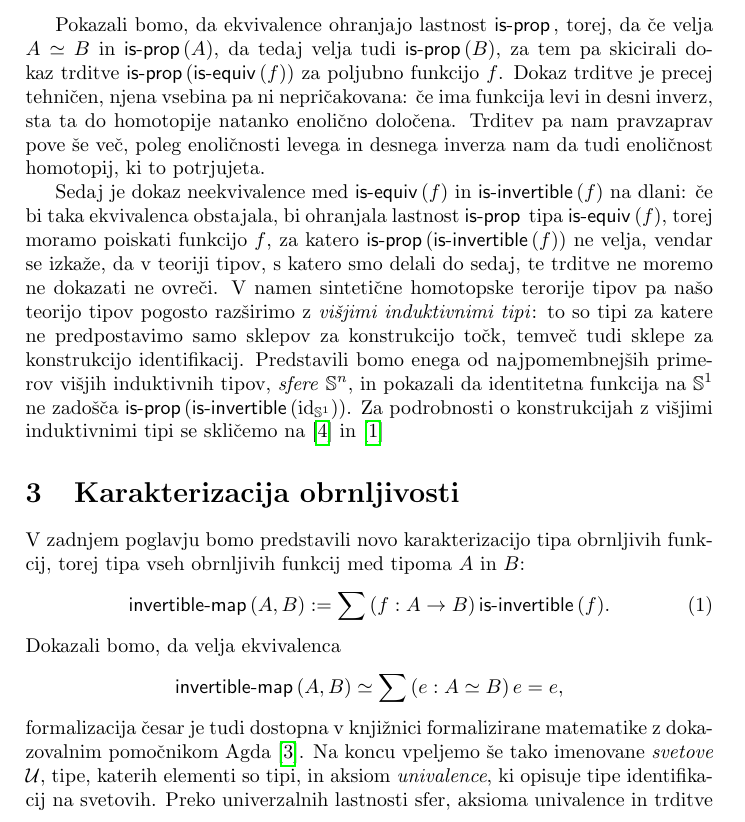
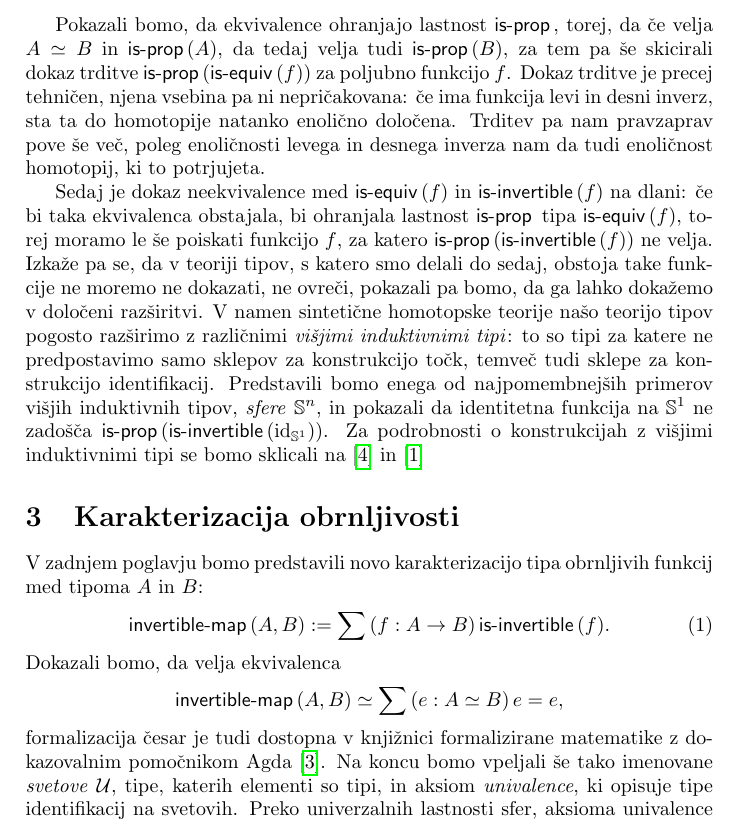
Before and after one commit to maybemabeline/invertible-maps-are-spheres-in-the-universe, a LaTeX document (osnutek/osnutek.tex): part of page 4 of 4, cut so that both start at the same text. Compiled offline with pdfLaTeX.

Commit message:
Popravki

```diff
--- a/osnutek/osnutek.tex
+++ b/osnutek/osnutek.tex
@@ -179,8 +179,8 @@
   zanje velja, da so kontraktibilni, čim vsebujejo točko.
 
   Pokazali bomo, da ekvivalence ohranjajo lastnost \(\isprop\), torej, da
-  če velja \(A \simeq B\) in \(\isprop(A)\), da tedaj velja tudi \(\isprop(B)\), za tem
-  pa skicirali dokaz trditve \(\isprop(\isequiv(f))\) za poljubno funkcijo \(f\).
+  če velja \(A \simeq B\) in \(\isprop(A)\), da tedaj velja tudi \(\isprop(B)\), za tem pa še
+  skicirali dokaz trditve \(\isprop(\isequiv(f))\) za poljubno funkcijo \(f\).
   Dokaz trditve je precej tehničen, njena vsebina pa ni nepričakovana:
   če ima funkcija levi in desni inverz, sta ta do homotopije natanko enolično določena.
   Trditev pa nam pravzaprav pove še več,
@@ -189,21 +189,22 @@
 
   Sedaj je dokaz neekvivalence med \(\isequiv(f)\) in \(\isinv(f)\) na dlani: če bi taka
   ekvivalenca obstajala, bi ohranjala lastnost \(\isprop\) tipa \(\isequiv(f)\), torej
-  moramo poiskati funkcijo \(f\), za katero \(\isprop(\isinv(f))\) ne velja, vendar se
-  izkaže, da v teoriji tipov, s katero smo delali do sedaj, te trditve ne moremo ne
-  dokazati ne ovreči. V namen sintetične homotopske terorije tipov pa našo teorijo tipov
-  pogosto razširimo z \emph{višjimi induktivnimi tipi}: to so tipi za katere ne
+  moramo le še poiskati funkcijo \(f\), za katero \(\isprop(\isinv(f))\) ne velja.
+  Izkaže pa se, da v teoriji tipov, s katero smo delali do sedaj, obstoja take funkcije
+  ne moremo ne dokazati, ne ovreči, pokazali pa bomo, da ga lahko dokažemo v določeni
+  razširitvi. V namen sintetične homotopske teorije našo teorijo tipov
+  pogosto razširimo z različnimi \emph{višjimi induktivnimi tipi}: to so tipi za katere ne
   predpostavimo samo sklepov za konstrukcijo točk, temveč tudi sklepe za konstrukcijo
   identifikacij. Predstavili bomo enega od najpomembnejših primerov višjih induktivnih
   tipov, \emph{sfere} \(\mathbb{S}^{n}\), in pokazali da identitetna funkcija
   na \(\mathbb{S}^{1}\) ne zadošča \(\isprop(\isinv(\mathrm{id}_{\mathbb{S}^{1}}))\). Za
-  podrobnosti o konstrukcijah z višjimi induktivnimi tipi se skličemo na
+  podrobnosti o konstrukcijah z višjimi induktivnimi tipi se bomo sklicali na
   \cite{hottbook} in \cite{ljungström2024symmetric}
 \end{section}
 
 \begin{section}{Karakterizacija obrnljivosti}
-  V zadnjem poglavju bomo predstavili novo karakterizacijo tipa obrnljivih funkcij, torej
-  tipa vseh obrnljivih funkcij med tipoma \(A\) in \(B\):
+  V zadnjem poglavju bomo predstavili novo karakterizacijo
+  tipa obrnljivih funkcij med tipoma \(A\) in \(B\):
   \begin{equation}
     \label{mjau}
       \typename{invertible-map}(A, B) := \sumtype{f}{A \to B}{\isinv(f)}.
@@ -212,7 +213,7 @@
   \[\typename{invertible-map}(A, B) \simeq \sumtype{e}{A \simeq B}{e = e},\]
   formalizacija česar je tudi dostopna v knjižnici formalizirane matematike z dokazovalnim
   pomočnikom Agda \cite{agda-unimath}.
-  Na koncu vpeljemo še tako imenovane \emph{svetove} \(\mathcal{U}\), tipe, katerih elementi so
+  Na koncu bomo vpeljali še tako imenovane \emph{svetove} \(\mathcal{U}\), tipe, katerih elementi so
   tipi, in aksiom \emph{univalence}, ki opisuje tipe identifikacij na svetovih.
   Preko univerzalnih lastnosti sfer, aksioma univalence in trditve \ref{mjau}
   bomo dokazali še sledečo ekvivalenco:
```
Also changed, not shown: osnutek/osnutek.pdf.
